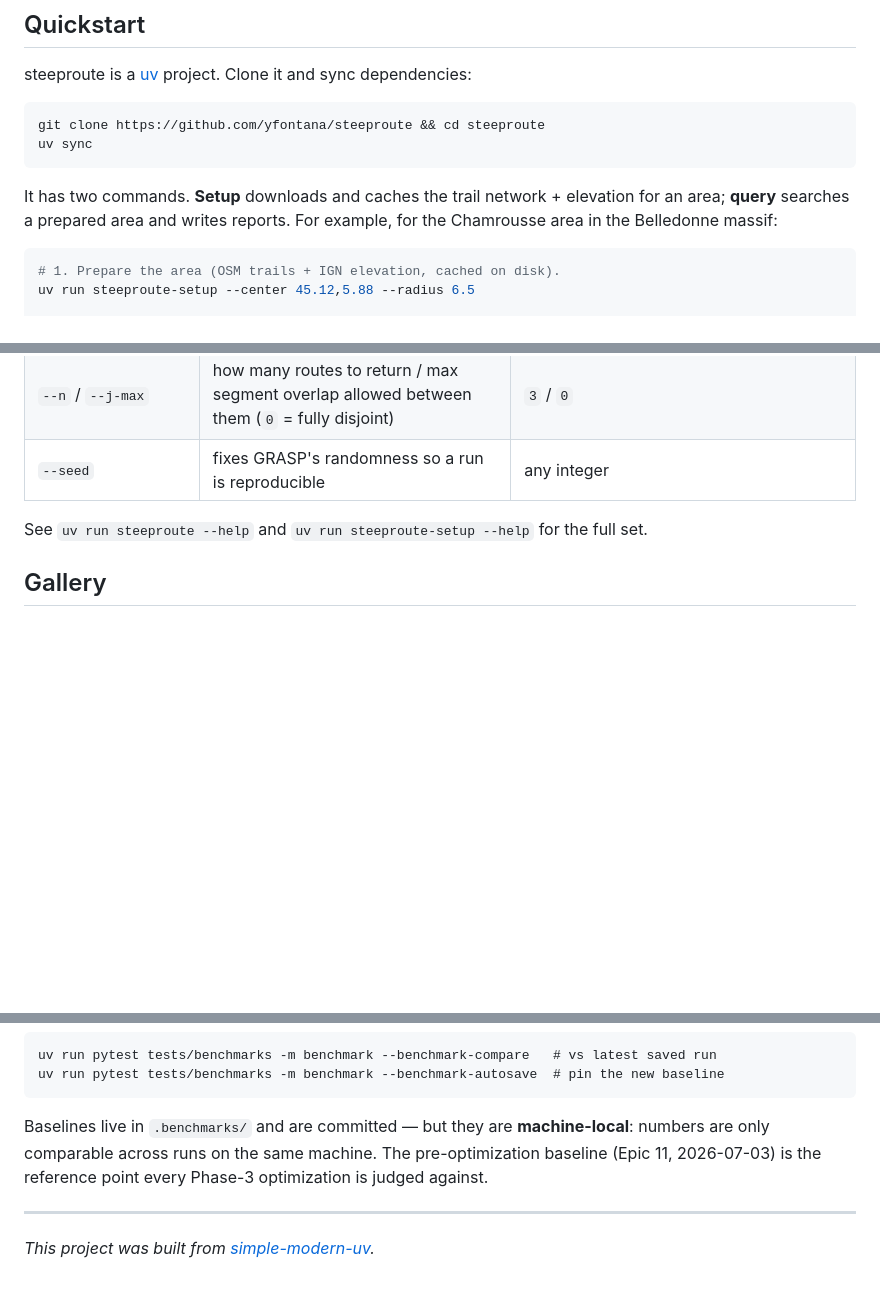
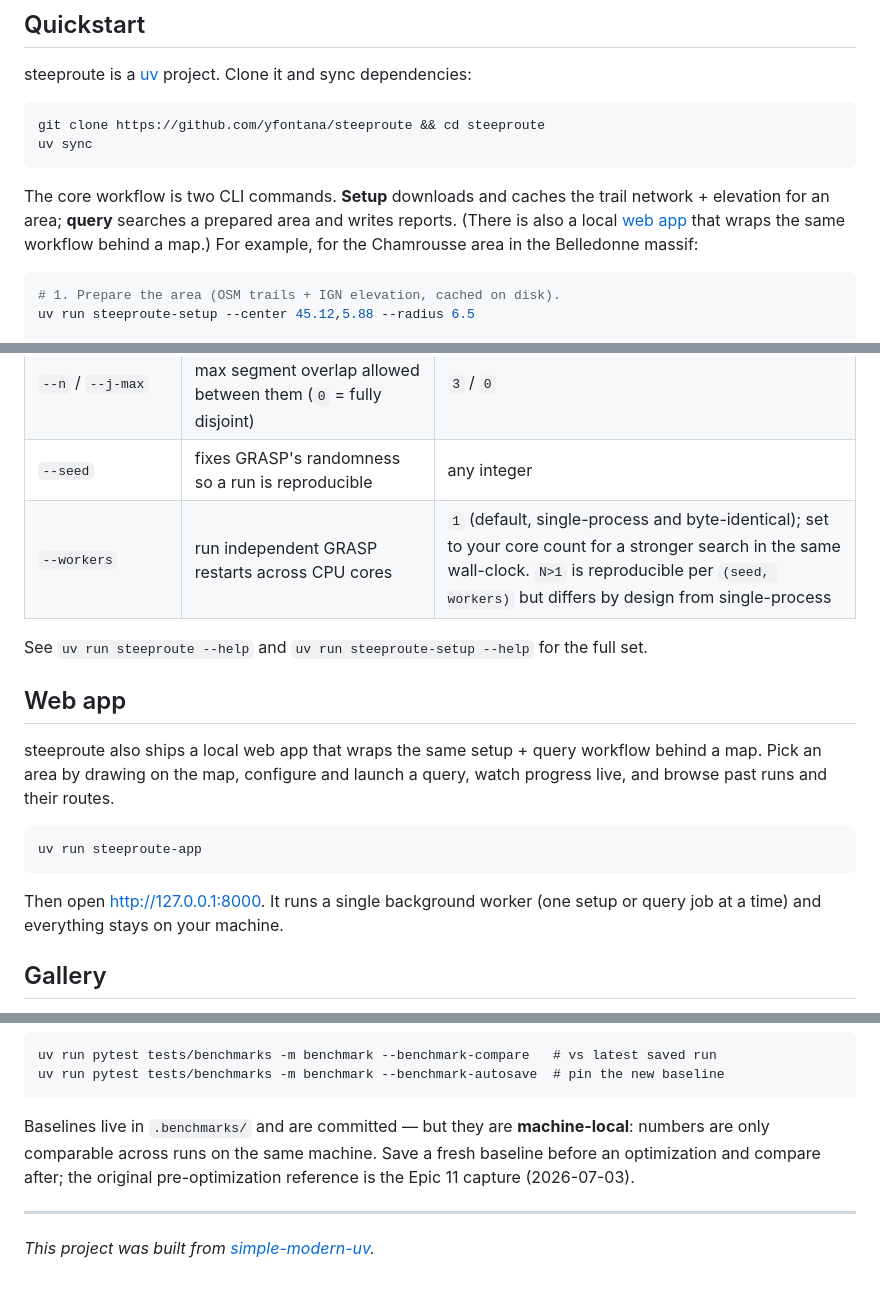
Before and after one commit to TeKRunneR/steeproute, a Markdown page: README.md, 3 parts joined by grey strips. Drawn GitHub-style; blank space fills up the shorter version.

Commit message:
docs(readme): surface web app + --workers, refresh stale notes
- Fix "two commands" — the web App (steeproute-app) is a third
  user-facing entry point (app-epics 1-4); add a Web app section.
- Add --workers (parallel GRASP restarts, Epic 14.4) to the key
  parameters table.
- Generalize the benchmark dev-note so it no longer frames Epic 11 /
  Phase-3 as the current optimization frontier (Epics 12-14 have landed).

Co-Authored-By: Claude Opus 4.8 <noreply@anthropic.com>

````diff
--- a/README.md
+++ b/README.md
@@ -38,9 +38,10 @@ git clone https://github.com/yfontana/steeproute && cd steeproute
 uv sync
 ```
 
-It has two commands. **Setup** downloads and caches the trail network + elevation for an
-area; **query** searches a prepared area and writes reports. For example, for the
-Chamrousse area in the Belledonne massif:
+The core workflow is two CLI commands. **Setup** downloads and caches the trail network +
+elevation for an area; **query** searches a prepared area and writes reports. (There is
+also a local [web app](#web-app) that wraps the same workflow behind a map.) For example,
+for the Chamrousse area in the Belledonne massif:
 
 ```sh
 # 1. Prepare the area (OSM trails + IGN elevation, cached on disk).
@@ -66,8 +67,22 @@ than the setup radius so the queried area sits fully inside the prepared one.
 | `--elevation-deadband` | drop up/down wiggles smaller than N metres when summing D+/D− | `1` (removes elevation-model noise from the climb totals) |
 | `--n` / `--j-max` | how many routes to return / max segment overlap allowed between them (`0` = fully disjoint) | `3` / `0` |
 | `--seed` | fixes GRASP's randomness so a run is reproducible | any integer |
+| `--workers` | run independent GRASP restarts across CPU cores | `1` (default, single-process and byte-identical); set to your core count for a stronger search in the same wall-clock. `N>1` is reproducible per `(seed, workers)` but differs by design from single-process |
 
 See `uv run steeproute --help` and `uv run steeproute-setup --help` for the full set.
+
+## Web app
+
+steeproute also ships a local web app that wraps the same setup + query workflow behind a
+map. Pick an area by drawing on the map, configure and launch a query, watch progress
+live, and browse past runs and their routes.
+
+```sh
+uv run steeproute-app
+```
+
+Then open <http://127.0.0.1:8000>. It runs a single background worker (one setup or query
+job at a time) and everything stays on your machine.
 
 ## Gallery
 
@@ -148,8 +163,8 @@ uv run pytest tests/benchmarks -m benchmark --benchmark-autosave  # pin the new
 ```
 
 Baselines live in `.benchmarks/` and are committed — but they are **machine-local**: numbers are
-only comparable across runs on the same machine. The pre-optimization baseline (Epic 11, 2026-07-03)
-is the reference point every Phase-3 optimization is judged against.
+only comparable across runs on the same machine. Save a fresh baseline before an optimization and
+compare after; the original pre-optimization reference is the Epic 11 capture (2026-07-03).
 
 * * *
 
````
